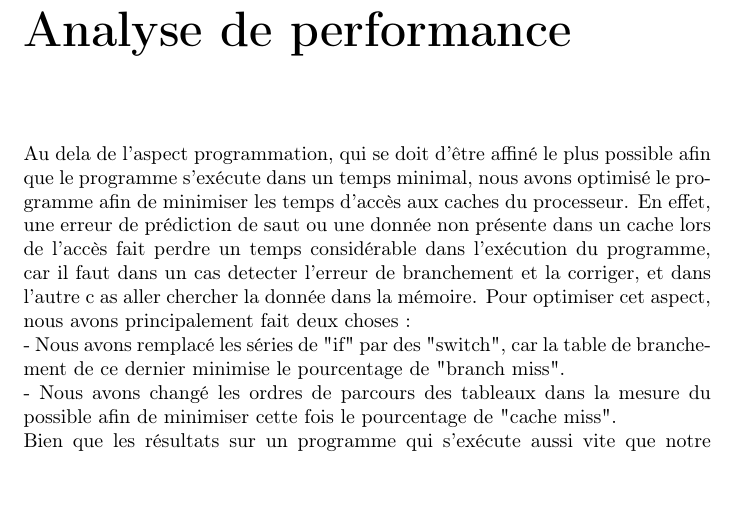
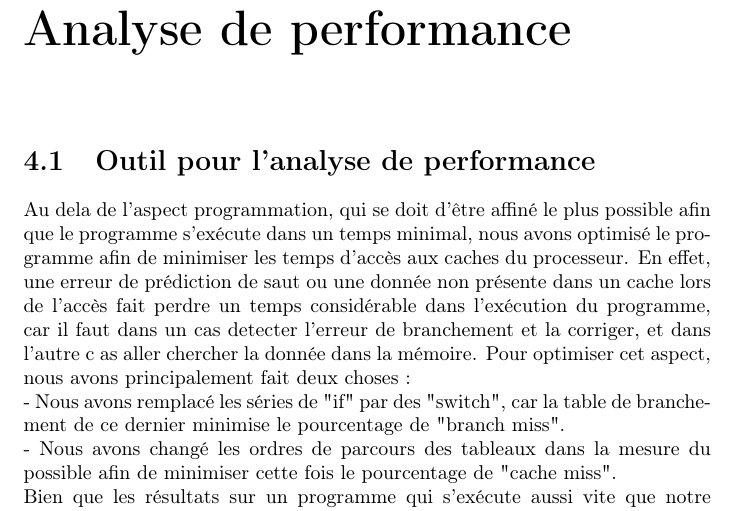
Before and after one commit to ThomasVandendorpe/Projetlaulau, a LaTeX document (Projet/doc/dossierMOCAperf.tex): part of page 8 of 9, cut so that both start at the same text, the shorter picture padded with empty space. Compiled offline with pdfLaTeX.

```diff
--- a/Projet/doc/dossierMOCAperf.tex
+++ b/Projet/doc/dossierMOCAperf.tex
@@ -111,6 +111,7 @@
 
 \newpage
 \chapter{Analyse de performance}
+\section{Outil pour l'analyse de performance}
 Au dela de l'aspect programmation, qui se doit d'être affiné le plus possible afin que le programme s’exécute dans un temps minimal, nous avons optimisé le programme afin de minimiser les temps d'accès aux caches du processeur.
 En effet, une erreur de prédiction de saut ou une donnée non présente dans un cache lors de l’accès fait perdre un temps considérable dans l'exécution du programme, car il faut dans un cas detecter l'erreur de branchement et la corriger, et dans l'autre c
 as aller chercher la donnée dans la mémoire.
```
Also changed, not shown: Projet/doc/dossierMOCAperf.pdf.
